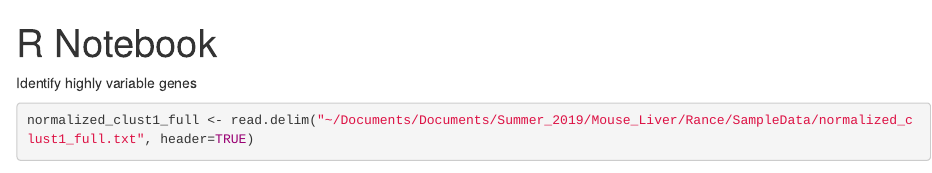
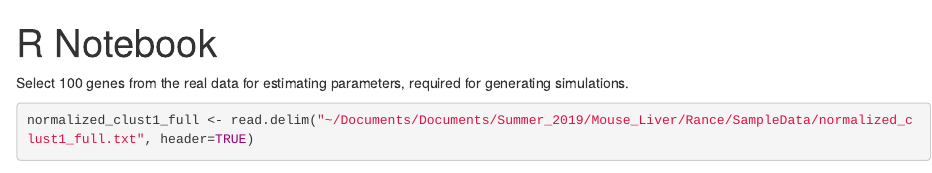
Before and after one commit to satabdisaha1288/scBT, an R Markdown document (Analysis/Generate_Sim.Rmd): the page in a window 1100 px wide, from its top. Rendered offline with R 4.5, knitr and Pandoc, with nearby package versions; some code elsewhere in the file could not run offline.

Commit message:
Update Generate_Sim.Rmd

````diff
--- a/Analysis/Generate_Sim.Rmd
+++ b/Analysis/Generate_Sim.Rmd
@@ -2,8 +2,7 @@
 title: "R Notebook"
 output: html_notebook
 ---
-
-Identify highly variable genes
+Select 100 genes from the real data for estimating parameters, required for generating simulations.
 
 ```{r}
 normalized_clust1_full <- read.delim("~/Documents/Documents/Summer_2019/Mouse_Liver/Rance/SampleData/normalized_clust1_full.txt", header=TRUE)
````
